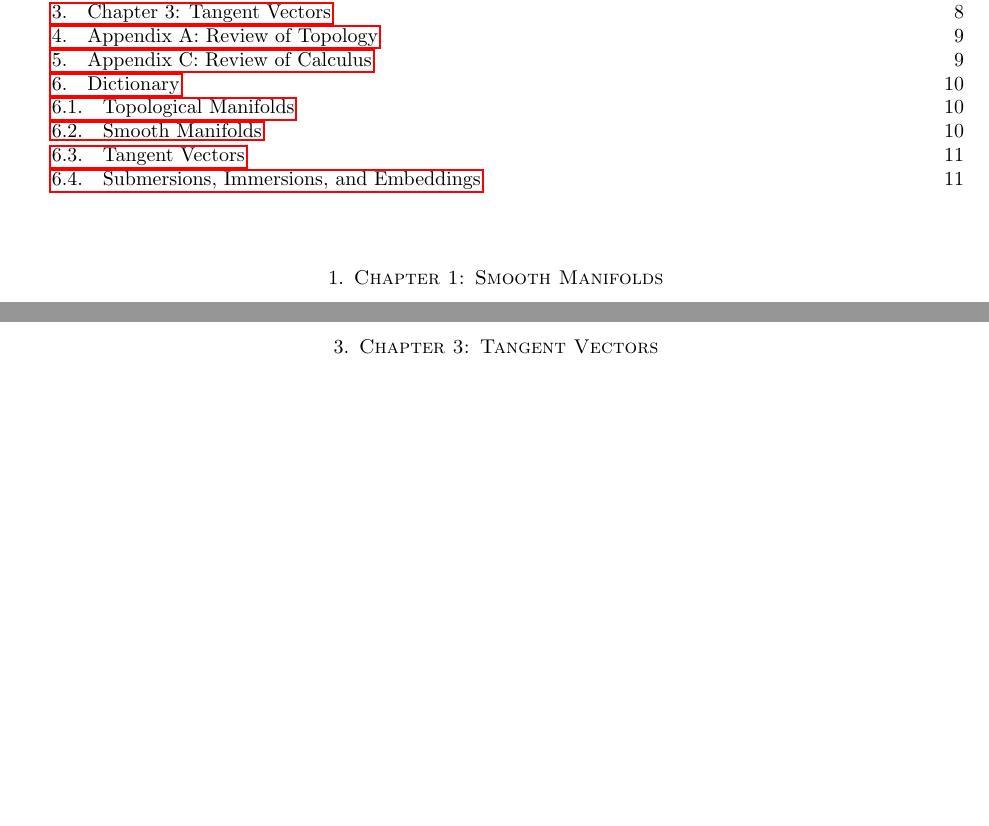
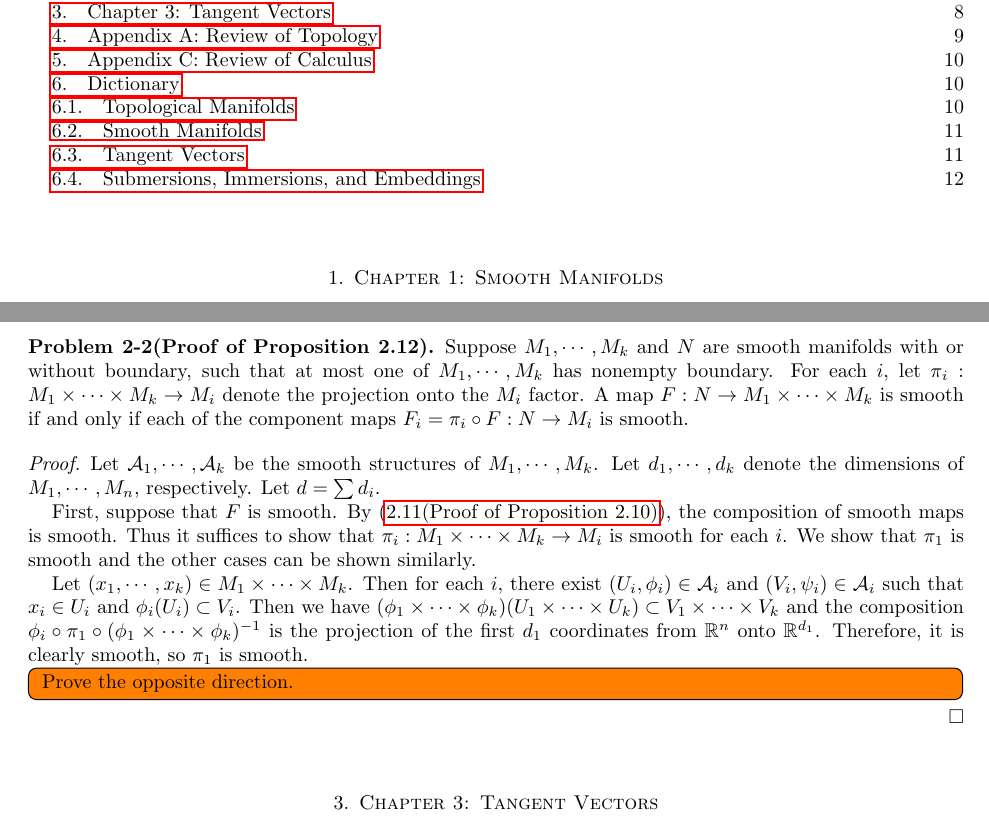
Before and after one commit to hidenori-shinohara/smooth_manifolds, a LaTeX paper (introduction_to_smooth_manifolds_notes.tex, which reads chapter2.tex): two parts of pages 1 and 8 of 12, joined at a grey line, cut so that both start at the same text, the shorter picture padded with empty space. Compiled offline with pdfLaTeX.

Commit message:
Finish the first part of problem 2-2

```diff
--- a/chapter2.tex
+++ b/chapter2.tex
@@ -291,3 +291,29 @@
   Since the image of a connected set under a continuous map must be connected, $f$ cannot be continuous.
   By Proposition 2.4, $f$ cannot be smooth.
 \end{proof}
+
+\begin{customprob}{2-2(Proof of Proposition 2.12)}
+  Suppose $M_1, \cdots, M_k$ and $N$ are smooth manifolds with or without boundary, such that at most one of $M_1, \cdots, M_k$ has nonempty boundary.
+  For each $i$, let $\pi_i: M_1 \times \cdots \times M_k \rightarrow M_i$ denote the projection onto the $M_i$ factor.
+  A map $F: N \rightarrow M_1 \times \cdots \times M_k$ is smooth if and only if each of the component maps $F_i = \pi_i \circ F: N \rightarrow M_i$ is smooth.
+\end{customprob}
+
+\begin{proof}
+  Let $\mathcal{A}_1, \cdots, \mathcal{A}_k$ be the smooth structures of $M_1, \cdots, M_k$.
+  Let $d_1, \cdots, d_k$ denote the dimensions of $M_1, \cdots, M_n$, respectively.
+  Let $d = \sum d_i$.
+
+  First, suppose that $F$ is smooth.
+  By (\ref{exercise_2_11}), the composition of smooth maps is smooth.
+  Thus it suffices to show that $\pi_i: M_1 \times \cdots \times M_k \rightarrow M_i$ is smooth for each $i$.
+  We show that $\pi_1$ is smooth and the other cases can be shown similarly.
+
+  Let $(x_1, \cdots, x_k) \in M_1 \times \cdots \times M_k$.
+  Then for each $i$, there exist $(U_i, \phi_i) \in \mathcal{A}_i$ and $(V_i, \psi_i) \in \mathcal{A}_i$ such that $x_i \in U_i$ and $\phi_i(U_i) \subset V_i$.
+  Then we have $(\phi_1 \times \cdots \times \phi_k)(U_1 \times \cdots \times U_k) \subset V_1 \times \cdots \times V_k$ and the composition $\phi_i \circ \pi_1 \circ (\phi_1 \times \cdots \times \phi_k)^{-1}$ is the projection of the first $d_1$ coordinates from $\mathbb{R}^n$ onto $\mathbb{R}^{d_1}$.
+  Therefore, it is clearly smooth, so $\pi_1$ is smooth.
+
+  \todo[inline,caption={}]{
+    Prove the opposite direction.
+  }
+\end{proof}
```
Also changed, not shown: introduction_to_smooth_manifolds_notes.pdf.
